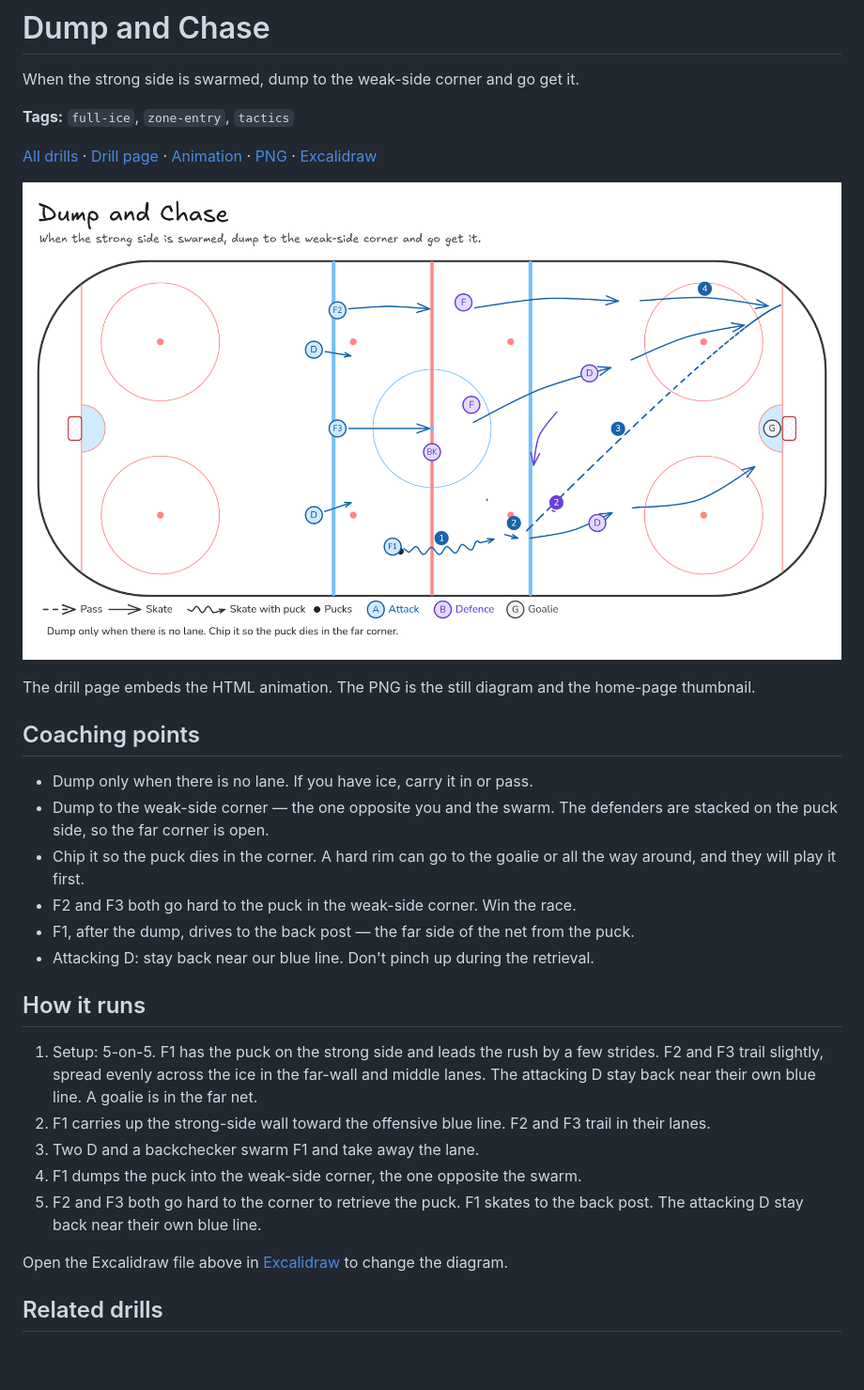
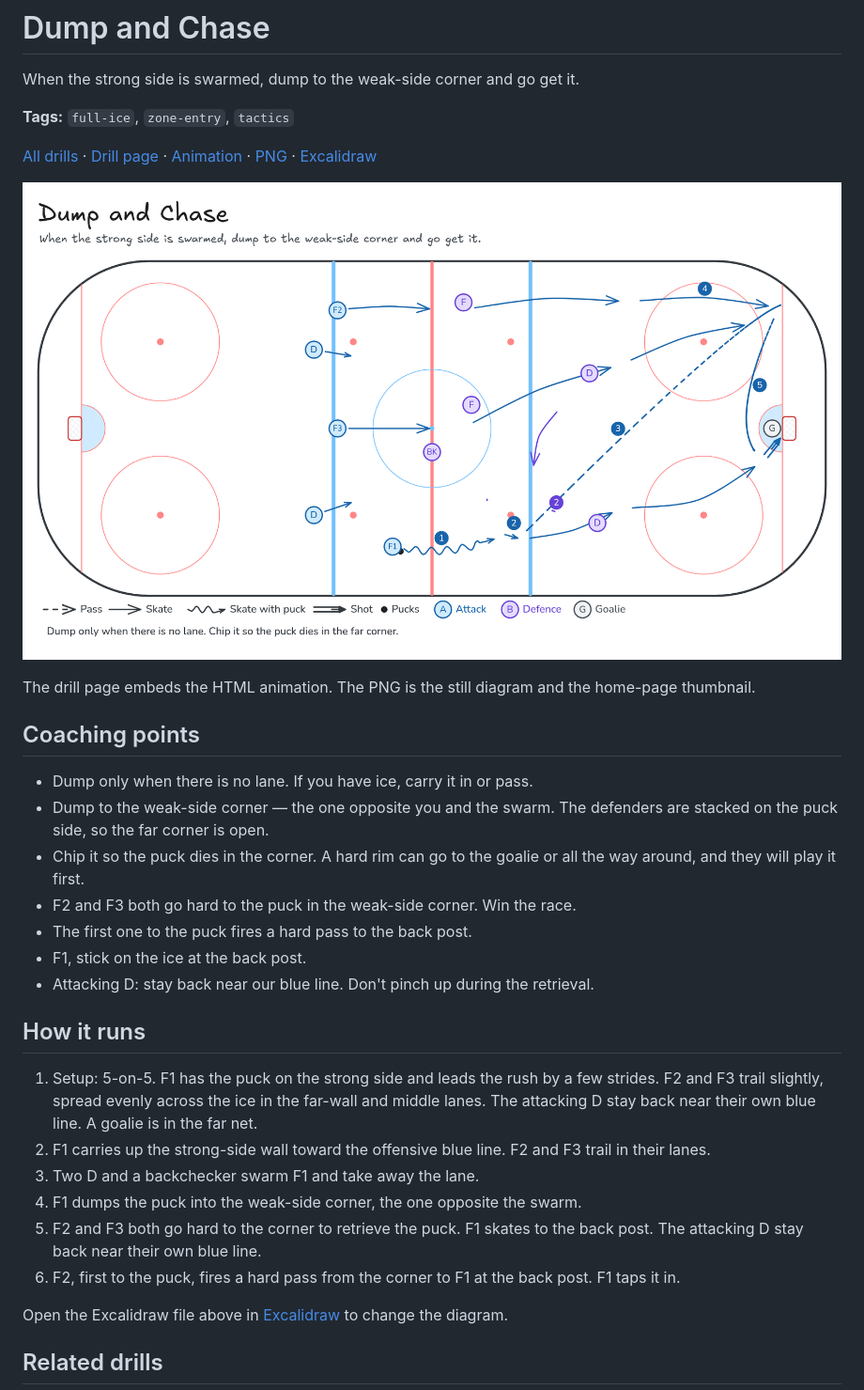
Before and after one commit to DeBraid/hockey-skills-and-drills, a Markdown page: drills/dump-and-chase.md, the part around the change. Shown at 94% size. GitHub-like rendering; pictures changed too: media/dump-and-chase/dump-and-chase.png; blank space fills up the shorter version.

```diff
--- a/drills/dump-and-chase.md
+++ b/drills/dump-and-chase.md
@@ -6,7 +6,7 @@ When the strong side is swarmed, dump to the weak-side corner and go get it.
 
 [All drills](../README.md) · [Drill page](dump-and-chase/) · [Animation](../media/dump-and-chase/dump-and-chase-anim.html) · [PNG](../media/dump-and-chase/dump-and-chase.png) · [Excalidraw](../media/dump-and-chase/dump-and-chase.excalidraw)
 
-![Full-ice diagram of Dump and Chase. The attacking team (blue) comes up ice 5-on-5, with F1 carrying the puck a few strides ahead on the strong-side wall and F2 and F3 trailing in the far-wall and middle lanes. The attacking D stay back near their own blue line. Two defending D and a backchecker (violet) swarm F1 at the offensive blue line. F1 dumps the puck diagonally into the weak-side corner. F2 and F3 both chase it into that corner to retrieve it, and F1 skates to the back post.](../media/dump-and-chase/dump-and-chase.png)
+![Full-ice diagram of Dump and Chase. The attacking team (blue) comes up ice 5-on-5, with F1 carrying the puck a few strides ahead on the strong-side wall and F2 and F3 trailing in the far-wall and middle lanes. The attacking D stay back near their own blue line. Two defending D and a backchecker (violet) swarm F1 at the offensive blue line. F1 dumps the puck diagonally into the weak-side corner. F2 and F3 both chase it into that corner to retrieve it, and F1 skates to the back post. F2, first to the puck, fires a hard pass from the corner to F1, who taps it into the net.](../media/dump-and-chase/dump-and-chase.png)
 
 The drill page embeds the HTML animation. The PNG is the still diagram and the home-page thumbnail.
 
@@ -16,7 +16,8 @@ The drill page embeds the HTML animation. The PNG is the still diagram and the h
 - Dump to the weak-side corner — the one opposite you and the swarm. The defenders are stacked on the puck side, so the far corner is open.
 - Chip it so the puck dies in the corner. A hard rim can go to the goalie or all the way around, and they will play it first.
 - F2 and F3 both go hard to the puck in the weak-side corner. Win the race.
-- F1, after the dump, drives to the back post — the far side of the net from the puck.
+- The first one to the puck fires a hard pass to the back post.
+- F1, stick on the ice at the back post.
 - Attacking D: stay back near our blue line. Don't pinch up during the retrieval.
 
 ## How it runs
@@ -26,6 +27,7 @@ The drill page embeds the HTML animation. The PNG is the still diagram and the h
 3. Two D and a backchecker swarm F1 and take away the lane.
 4. F1 dumps the puck into the weak-side corner, the one opposite the swarm.
 5. F2 and F3 both go hard to the corner to retrieve the puck. F1 skates to the back post. The attacking D stay back near their own blue line.
+6. F2, first to the puck, fires a hard pass from the corner to F1 at the back post. F1 taps it in.
 
 Open the Excalidraw file above in [Excalidraw](https://excalidraw.com) to change the diagram.
 
```
Also changed, not shown: README.md (+1 -1 lines), 9 other files.
